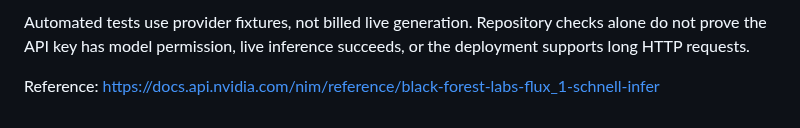
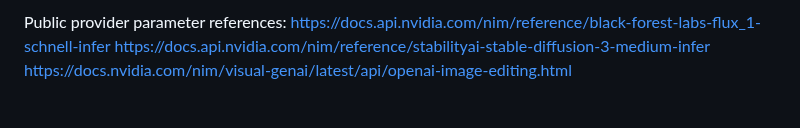
Before and after one commit to smshagor-dev/online-model, a Markdown page: docs/HOSTED_IMAGE_API.md, the part around one of its changes. Rendered like a GitHub page.

```diff
--- a/docs/HOSTED_IMAGE_API.md
+++ b/docs/HOSTED_IMAGE_API.md
@@ -76,6 +84,5 @@ metadata, error strings or source maps.
 
-Automated tests use provider fixtures, not billed live generation.
-Repository checks alone do not prove the API key has model permission, live
-inference succeeds, or the deployment supports long HTTP requests.
-
-Reference: https://docs.api.nvidia.com/nim/reference/black-forest-labs-flux_1-schnell-infer
+Public provider parameter references:
+https://docs.api.nvidia.com/nim/reference/black-forest-labs-flux_1-schnell-infer
+https://docs.api.nvidia.com/nim/reference/stabilityai-stable-diffusion-3-medium-infer
+https://docs.nvidia.com/nim/visual-genai/latest/api/openai-image-editing.html
```
Also changed, not shown: other parts of docs/HOSTED_IMAGE_API.md (+72 -64 lines).
